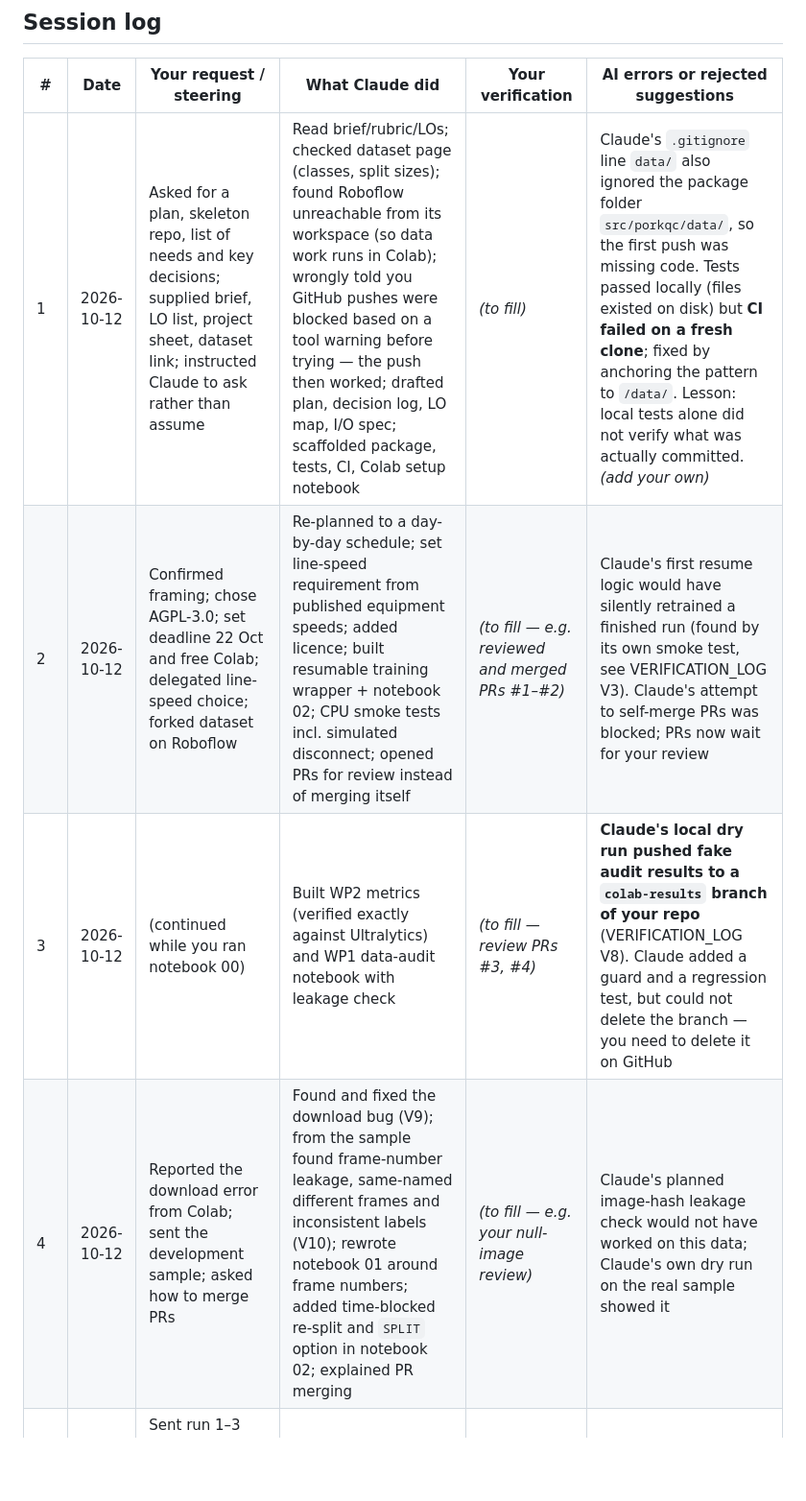
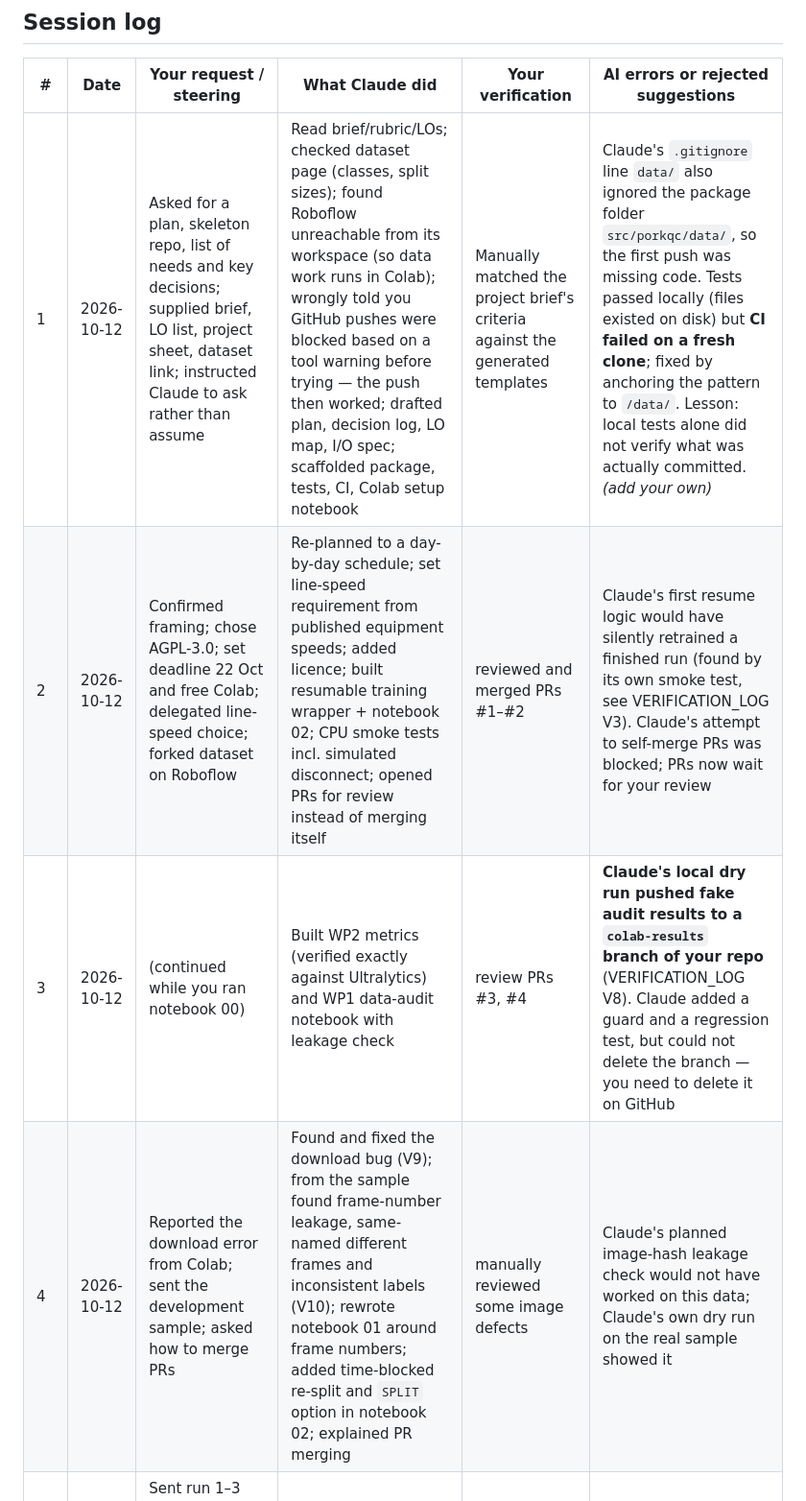
Before and after one commit to Hudson11111/MMA3001Project, a Markdown page: docs/AI_USAGE_LOG.md, the part around one of its changes. Shown at 96% size. Rendered like a GitHub page; blank space fills up the shorter version.

```diff
--- a/docs/AI_USAGE_LOG.md
+++ b/docs/AI_USAGE_LOG.md
@@ -20,9 +20,9 @@ times you redirected, rejected or corrected the AI.
 
 | # | Date | Your request / steering | What Claude did | Your verification | AI errors or rejected suggestions |
 |---|---|---|---|---|---|
-| 1 | 2026-10-12 | Asked for a plan, skeleton repo, list of needs and key decisions; supplied brief, LO list, project sheet, dataset link; instructed Claude to ask rather than assume | Read brief/rubric/LOs; checked dataset page (classes, split sizes); found Roboflow unreachable from its workspace (so data work runs in Colab); wrongly told you GitHub pushes were blocked based on a tool warning before trying — the push then worked; drafted plan, decision log, LO map, I/O spec; scaffolded package, tests, CI, Colab setup notebook | *(to fill)* | Claude's `.gitignore` line `data/` also ignored the package folder `src/porkqc/data/`, so the first push was missing code. Tests passed locally (files existed on disk) but **CI failed on a fresh clone**; fixed by anchoring the pattern to `/data/`. Lesson: local tests alone did not verify what was actually committed. *(add your own)* |
-| 2 | 2026-10-12 | Confirmed framing; chose AGPL-3.0; set deadline 22 Oct and free Colab; delegated line-speed choice; forked dataset on Roboflow | Re-planned to a day-by-day schedule; set line-speed requirement from published equipment speeds; added licence; built resumable training wrapper + notebook 02; CPU smoke tests incl. simulated disconnect; opened PRs for review instead of merging itself | *(to fill — e.g. reviewed and merged PRs #1–#2)* | Claude's first resume logic would have silently retrained a finished run (found by its own smoke test, see VERIFICATION_LOG V3). Claude's attempt to self-merge PRs was blocked; PRs now wait for your review |
-| 3 | 2026-10-12 | (continued while you ran notebook 00) | Built WP2 metrics (verified exactly against Ultralytics) and WP1 data-audit notebook with leakage check | *(to fill — review PRs #3, #4)* | **Claude's local dry run pushed fake audit results to a `colab-results` branch of your repo** (VERIFICATION_LOG V8). Claude added a guard and a regression test, but could not delete the branch — you need to delete it on GitHub |
-| 4 | 2026-10-12 | Reported the download error from Colab; sent the development sample; asked how to merge PRs | Found and fixed the download bug (V9); from the sample found frame-number leakage, same-named different frames and inconsistent labels (V10); rewrote notebook 01 around frame numbers; added time-blocked re-split and `SPLIT` option in notebook 02; explained PR merging | *(to fill — e.g. your null-image review)* | Claude's planned image-hash leakage check would not have worked on this data; Claude's own dry run on the real sample showed it |
+| 1 | 2026-10-12 | Asked for a plan, skeleton repo, list of needs and key decisions; supplied brief, LO list, project sheet, dataset link; instructed Claude to ask rather than assume | Read brief/rubric/LOs; checked dataset page (classes, split sizes); found Roboflow unreachable from its workspace (so data work runs in Colab); wrongly told you GitHub pushes were blocked based on a tool warning before trying — the push then worked; drafted plan, decision log, LO map, I/O spec; scaffolded package, tests, CI, Colab setup notebook | Manually matched the project brief's criteria against the generated templates | Claude's `.gitignore` line `data/` also ignored the package folder `src/porkqc/data/`, so the first push was missing code. Tests passed locally (files existed on disk) but **CI failed on a fresh clone**; fixed by anchoring the pattern to `/data/`. Lesson: local tests alone did not verify what was actually committed. *(add your own)* |
+| 2 | 2026-10-12 | Confirmed framing; chose AGPL-3.0; set deadline 22 Oct and free Colab; delegated line-speed choice; forked dataset on Roboflow | Re-planned to a day-by-day schedule; set line-speed requirement from published equipment speeds; added licence; built resumable training wrapper + notebook 02; CPU smoke tests incl. simulated disconnect; opened PRs for review instead of merging itself |reviewed and merged PRs #1–#2 | Claude's first resume logic would have silently retrained a finished run (found by its own smoke test, see VERIFICATION_LOG V3). Claude's attempt to self-merge PRs was blocked; PRs now wait for your review |
+| 3 | 2026-10-12 | (continued while you ran notebook 00) | Built WP2 metrics (verified exactly against Ultralytics) and WP1 data-audit notebook with leakage check | review PRs #3, #4 | **Claude's local dry run pushed fake audit results to a `colab-results` branch of your repo** (VERIFICATION_LOG V8). Claude added a guard and a regression test, but could not delete the branch — you need to delete it on GitHub |
+| 4 | 2026-10-12 | Reported the download error from Colab; sent the development sample; asked how to merge PRs | Found and fixed the download bug (V9); from the sample found frame-number leakage, same-named different frames and inconsistent labels (V10); rewrote notebook 01 around frame numbers; added time-blocked re-split and `SPLIT` option in notebook 02; explained PR merging | manually reviewed some image defects | Claude's planned image-hash leakage check would not have worked on this data; Claude's own dry run on the real sample showed it |
 | 5 | 2026-10-14 | Sent run 1–3 and cross-evaluation results; coded the 26 unlabelled frames (25 E, 1 M) and explained the M frame; chose to re-code two "G" frames as edge cases | Evaluated runs; found that comparing runs on different validation sets was confounded (V12) and built cross-evaluation + paired bootstrap; quantified leakage (+0.27 mAP50) | *(to fill)* | Claude's first reading of run 2 (packaging-error "improved") was confounded by different validation sets — caught by Claude, fixed by cross-evaluation |
 | 6 | 2026-10-17 | **Chose YOLO11n for the one-shot TEST** (Claude had recommended it; decision D-025); ran notebook 04 | Froze decision thresholds before TEST; built notebook 04 (TEST, speed, robustness, baseline features) and the AP-integral study; analysed TEST, baseline, roofline, robustness | *(to fill)* | Two wrong expectations in Claude's own unit tests (V15) |
```
Also changed, not shown: other parts of docs/AI_USAGE_LOG.md (+4 -7 lines).
